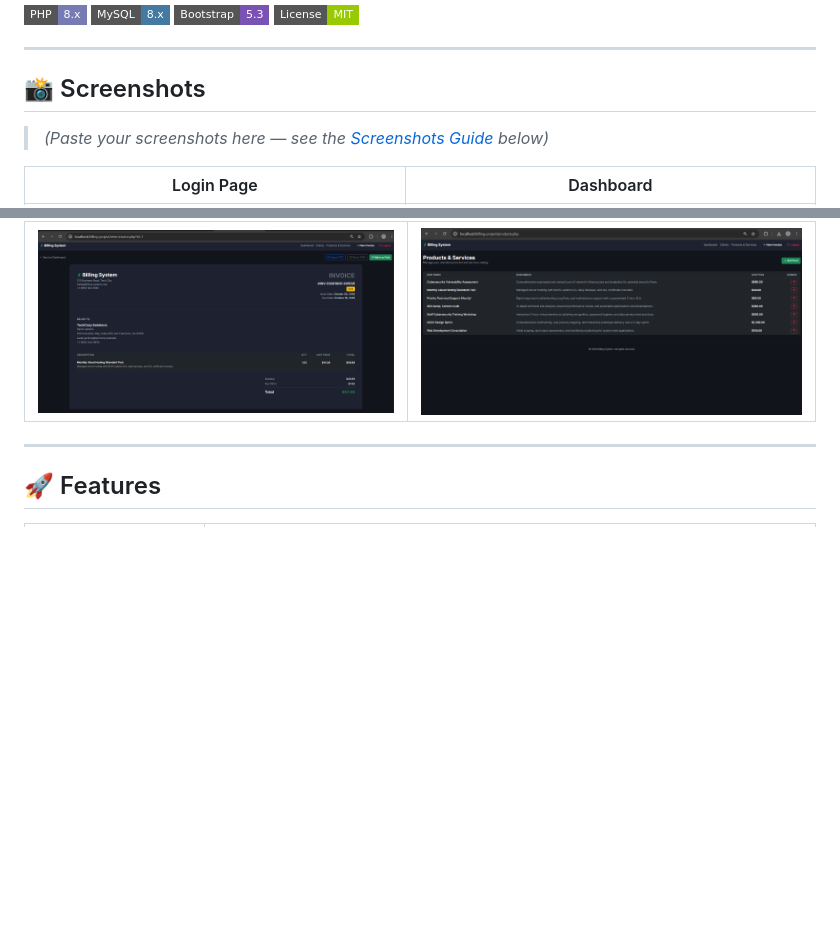
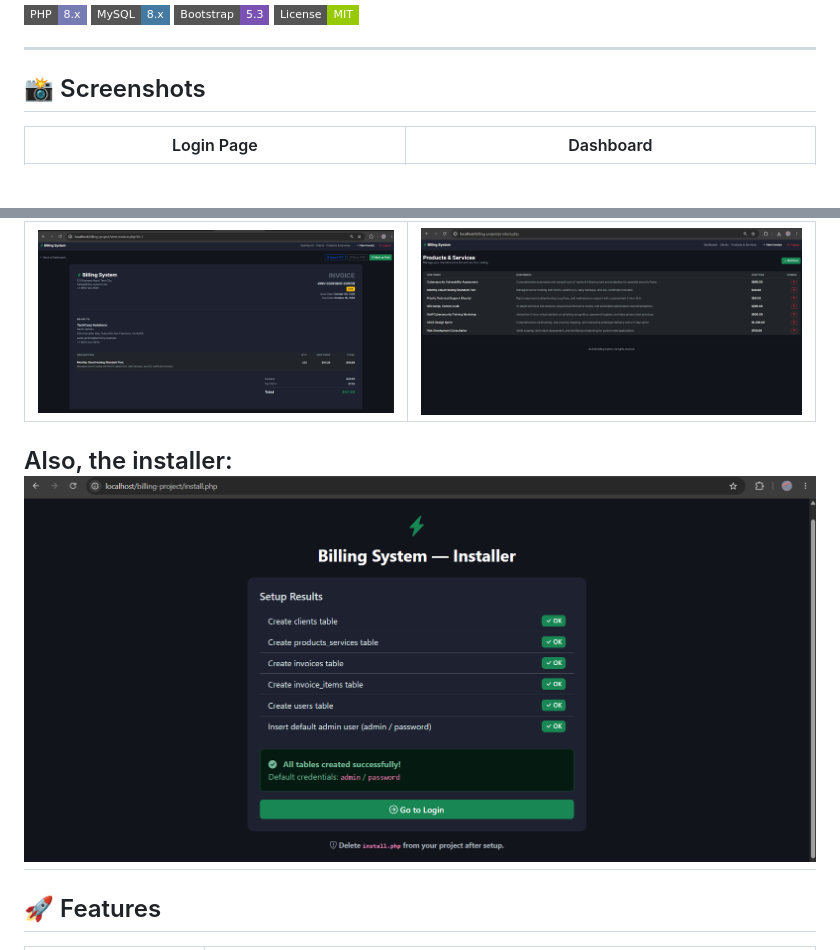
Before and after one commit to Am-I-Sun/billing-project, a Markdown page: README.md, 2 parts joined by grey strips. Rendered like a GitHub page; badges without logos; blank space fills up the shorter version.

Commit message:
Update README with screenshots and installer image
Removed placeholder text for screenshots and added installer screenshot.

```diff
--- a/README.md
+++ b/README.md
@@ -11,8 +11,6 @@
 
 ## 📸 Screenshots
 
-> *(Paste your screenshots here — see the [Screenshots Guide](#screenshots-guide) below)*
-
 | Login Page | Dashboard |
 |---|---|
 | ![Login](screenshots/login.png) | ![Dashboard](screenshots/dashboard.png) |
@@ -25,6 +23,8 @@
 |---|---|
 | ![Invoice](screenshots/view_invoice.png) | ![Products](screenshots/products.png) |
 
+Also, the installer:
+ ![Invoice](screenshots/installer_start.png)
 ---
 
 ## 🚀 Features
```
